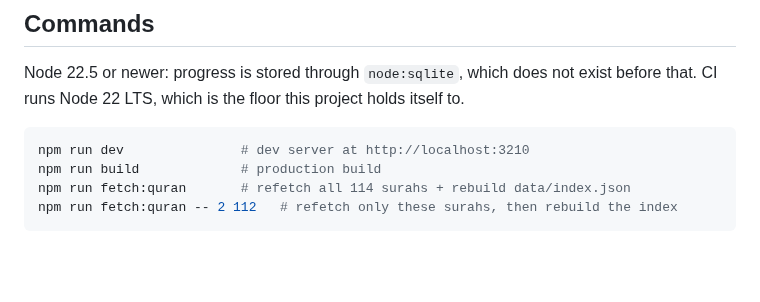
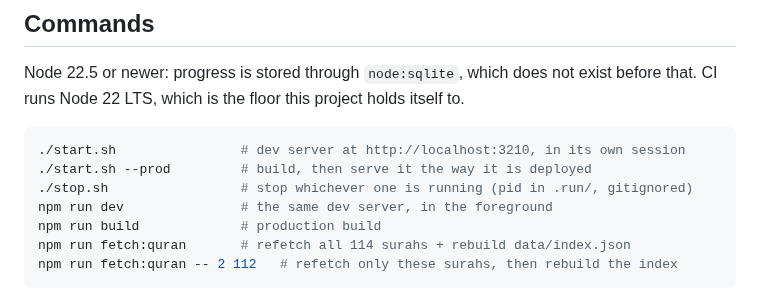
Before and after one commit to Omar-Kurdi/Ayah-Arena, a Markdown page: .claude/CLAUDE.md, the part around the change. Rendered like a GitHub page; blank space fills up the shorter version.

````diff
--- a/.claude/CLAUDE.md
+++ b/.claude/CLAUDE.md
@@ -32,7 +32,10 @@ Node 22.5 or newer: progress is stored through `node:sqlite`, which does not exi
 that. CI runs Node 22 LTS, which is the floor this project holds itself to.
 
 ```bash
-npm run dev               # dev server at http://localhost:3210
+./start.sh                # dev server at http://localhost:3210, in its own session
+./start.sh --prod         # build, then serve it the way it is deployed
+./stop.sh                 # stop whichever one is running (pid in .run/, gitignored)
+npm run dev               # the same dev server, in the foreground
 npm run build             # production build
 npm run fetch:quran       # refetch all 114 surahs + rebuild data/index.json
 npm run fetch:quran -- 2 112   # refetch only these surahs, then rebuild the index
````
Also changed, not shown: README.ar.md (added, +170 -0 lines), README.md (+10 -13 lines), futureTasks.md (+1 -1 lines), assets/Ayah-Arena-ar.png (added), assets/Ayah-Arena.png, 3 other files.
